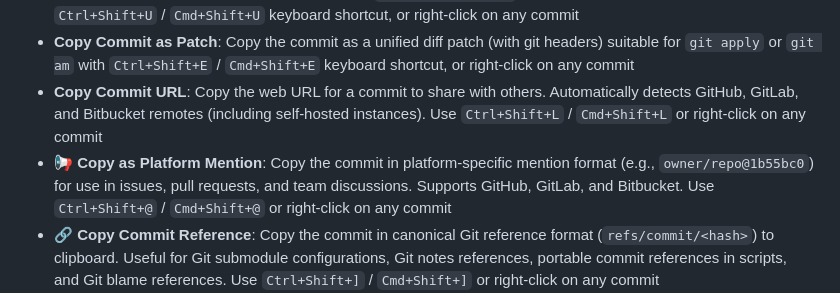
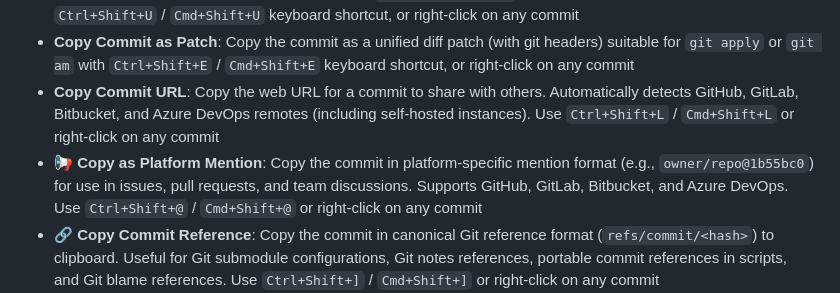
Before and after one commit to vitalivu992/vscode-git-history, a Markdown page: README.md, the part around the change. Rendered like a GitHub page.

```diff
--- a/README.md
+++ b/README.md
@@ -51,8 +51,8 @@ A powerful VS Code extension that provides git history visualization inspired by
 - **Copy Cherry-Pick Command**: Copy a pre-formatted `git cherry-pick <hash>` command to the clipboard with `Ctrl+Shift+P` / `Cmd+Shift+P` keyboard shortcut, or right-click on any commit
 - **Copy Revert Command**: Copy a pre-formatted `git revert <hash>` command to the clipboard with `Ctrl+Shift+U` / `Cmd+Shift+U` keyboard shortcut, or right-click on any commit
 - **Copy Commit as Patch**: Copy the commit as a unified diff patch (with git headers) suitable for `git apply` or `git am` with `Ctrl+Shift+E` / `Cmd+Shift+E` keyboard shortcut, or right-click on any commit
-- **Copy Commit URL**: Copy the web URL for a commit to share with others. Automatically detects GitHub, GitLab, and Bitbucket remotes (including self-hosted instances). Use `Ctrl+Shift+L` / `Cmd+Shift+L` or right-click on any commit
-- **📢 Copy as Platform Mention**: Copy the commit in platform-specific mention format (e.g., `owner/repo@1b55bc0`) for use in issues, pull requests, and team discussions. Supports GitHub, GitLab, and Bitbucket. Use `Ctrl+Shift+@` / `Cmd+Shift+@` or right-click on any commit
+- **Copy Commit URL**: Copy the web URL for a commit to share with others. Automatically detects GitHub, GitLab, Bitbucket, and Azure DevOps remotes (including self-hosted instances). Use `Ctrl+Shift+L` / `Cmd+Shift+L` or right-click on any commit
+- **📢 Copy as Platform Mention**: Copy the commit in platform-specific mention format (e.g., `owner/repo@1b55bc0`) for use in issues, pull requests, and team discussions. Supports GitHub, GitLab, Bitbucket, and Azure DevOps. Use `Ctrl+Shift+@` / `Cmd+Shift+@` or right-click on any commit
 - **🔗 Copy Commit Reference**: Copy the commit in canonical Git reference format (`refs/commit/<hash>`) to clipboard. Useful for Git submodule configurations, Git notes references, portable commit references in scripts, and Git blame references. Use `Ctrl+Shift+]` / `Cmd+Shift+]` or right-click on any commit
 - **Copy Commit Stats**: Copy commit statistics (files changed, insertions, deletions) to clipboard with `Ctrl+Shift+S` / `Cmd+Shift+S` keyboard shortcut, or right-click on any commit
 - **Quick Compare with Parent**: Instantly compare the selected commit with its parent to see what changed in that specific commit. Use the "Compare" button or press `Ctrl+Alt+P` / `Cmd+Alt+P`. For root commits (first commit), an error is shown since there's no parent.
```
Also changed, not shown: CLAUDE.md (+4 -4 lines).
